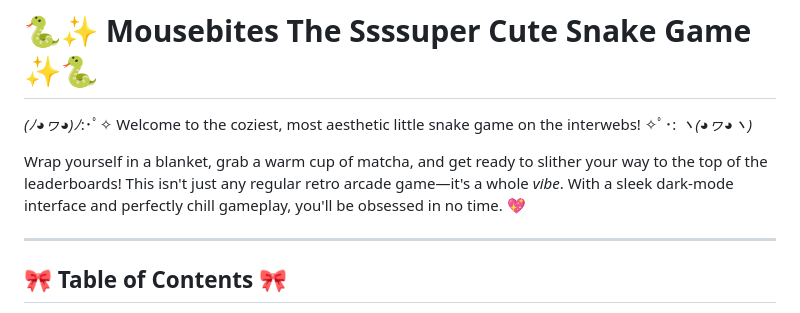
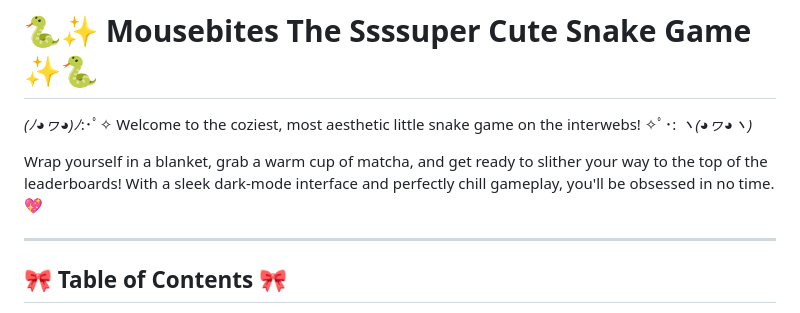
Before and after one commit to pixebio/Mousebites, a Markdown page: README.md, the part around the change. Rendered like a GitHub page.

```diff
--- a/README.md
+++ b/README.md
@@ -2,7 +2,7 @@
 
 *(ﾉ◕ヮ◕)ﾉ*:･ﾟ✧ Welcome to the coziest, most aesthetic little snake game on the interwebs! ✧ﾟ･: *ヽ(◕ヮ◕ヽ)*
 
-Wrap yourself in a blanket, grab a warm cup of matcha, and get ready to slither your way to the top of the leaderboards! This isn't just any regular retro arcade game—it's a whole *vibe*. With a sleek dark-mode interface and perfectly chill gameplay, you'll be obsessed in no time. 💖
+Wrap yourself in a blanket, grab a warm cup of matcha, and get ready to slither your way to the top of the leaderboards! With a sleek dark-mode interface and perfectly chill gameplay, you'll be obsessed in no time. 💖
 
 ---
 
```
